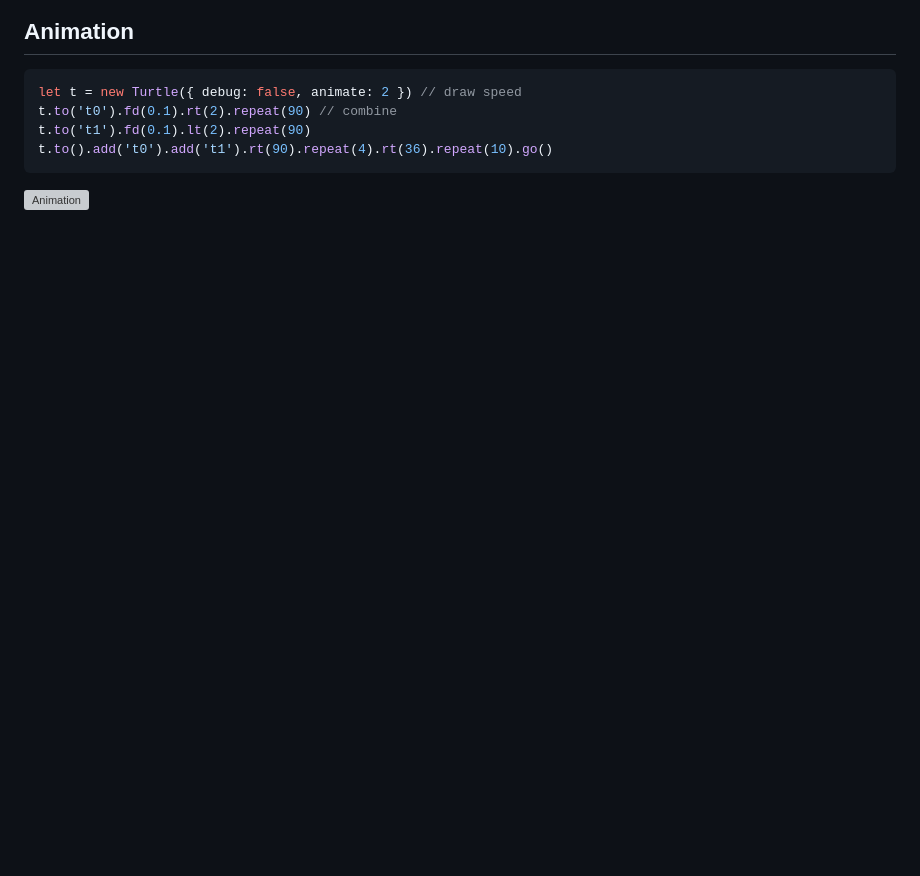
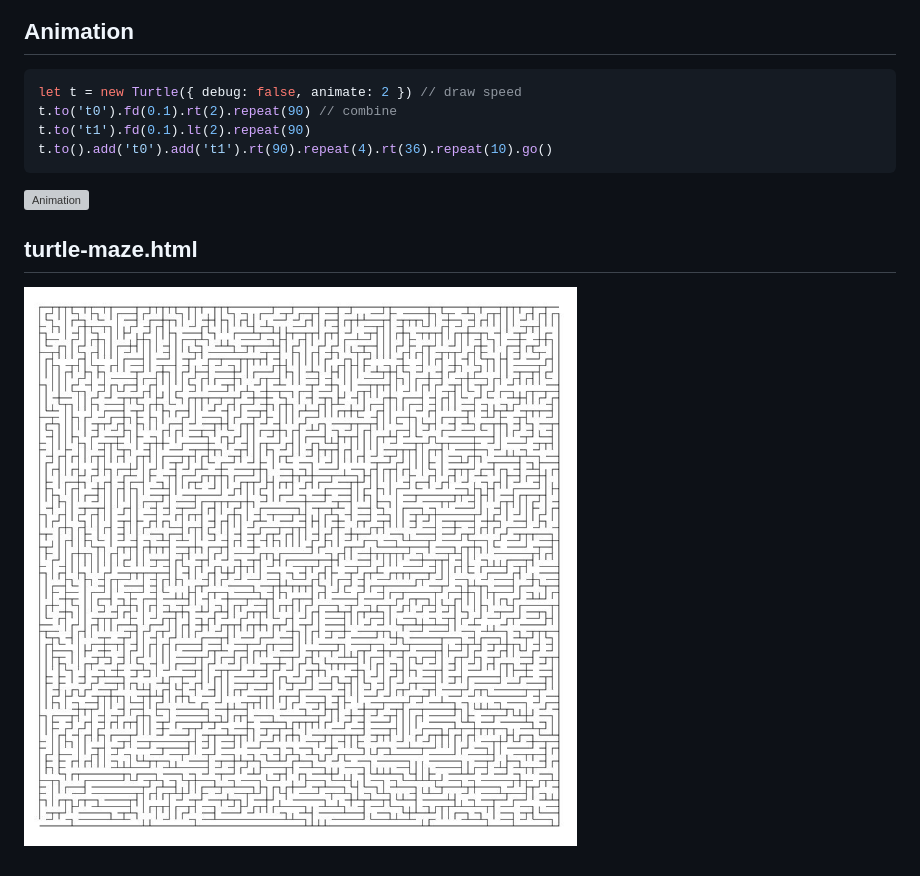
Before and after one commit to kongnet/turtle, a Markdown page: README.md, the part around the change. Drawn GitHub-style; pictures changed too: screenshot/s2.jpg (added); blank space fills up the shorter version; grey boxes are pictures that could not be loaded.

Commit message:
:art:

````diff
--- a/README.md
+++ b/README.md
@@ -55,3 +55,7 @@ t.to().add('t0').add('t1').rt(90).repeat(4).rt(36).repeat(10).go()
 ```
 
 ![Animation](https://j.gifs.com/J8nOnP.gif)
+
+## turtle-maze.html
+
+![Maze](https://github.com/kongnet/turtle/blob/main/screenshot/s2.jpg)
````
Also changed, not shown: CHANGELOG.md (+5 -0 lines).
